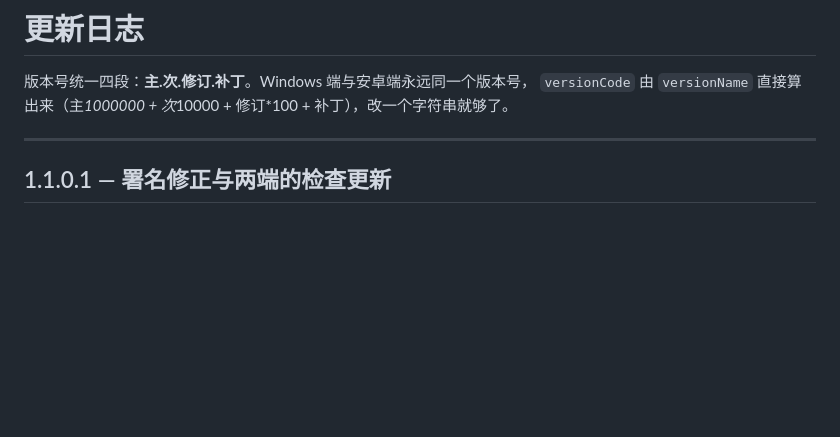
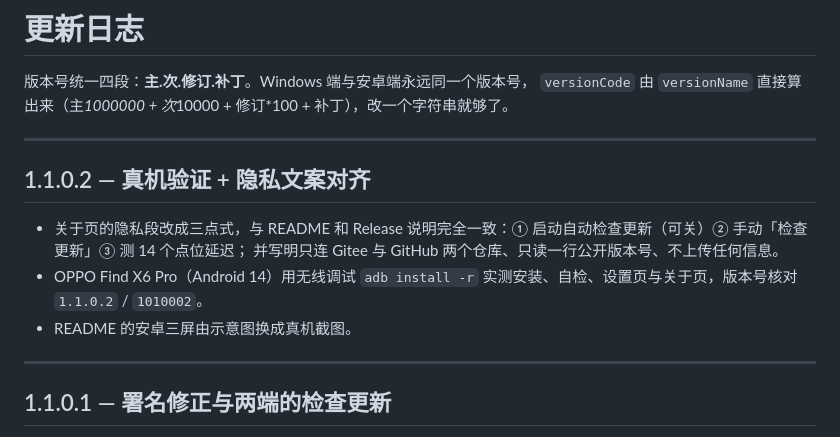
Before and after one commit to neurotracee/github-netcheck, a Markdown page: CHANGELOG.md, the part around the change. Rendered like a GitHub page; blank space fills up the shorter version.

```diff
--- a/CHANGELOG.md
+++ b/CHANGELOG.md
@@ -2,6 +2,15 @@
 
 版本号统一四段：**主.次.修订.补丁**。Windows 端与安卓端永远同一个版本号，
 `versionCode` 由 `versionName` 直接算出来（主*1000000 + 次*10000 + 修订*100 + 补丁），改一个字符串就够了。
+
+---
+
+## 1.1.0.2 — 真机验证 + 隐私文案对齐
+
+- 关于页的隐私段改成三点式，与 README 和 Release 说明完全一致：① 启动自动检查更新（可关）② 手动「检查更新」③ 测 14 个点位延迟；
+  并写明只连 Gitee 与 GitHub 两个仓库、只读一行公开版本号、不上传任何信息。
+- OPPO Find X6 Pro（Android 14）用无线调试 `adb install -r` 实测安装、自检、设置页与关于页，版本号核对 `1.1.0.2` / `1010002`。
+- README 的安卓三屏由示意图换成真机截图。
 
 ---
 
```
Also changed, not shown: README.md (+4 -3 lines), docs/img/ui-android-about.png, docs/img/ui-android-main.png, docs/img/ui-android-settings.png, 4 other files.
